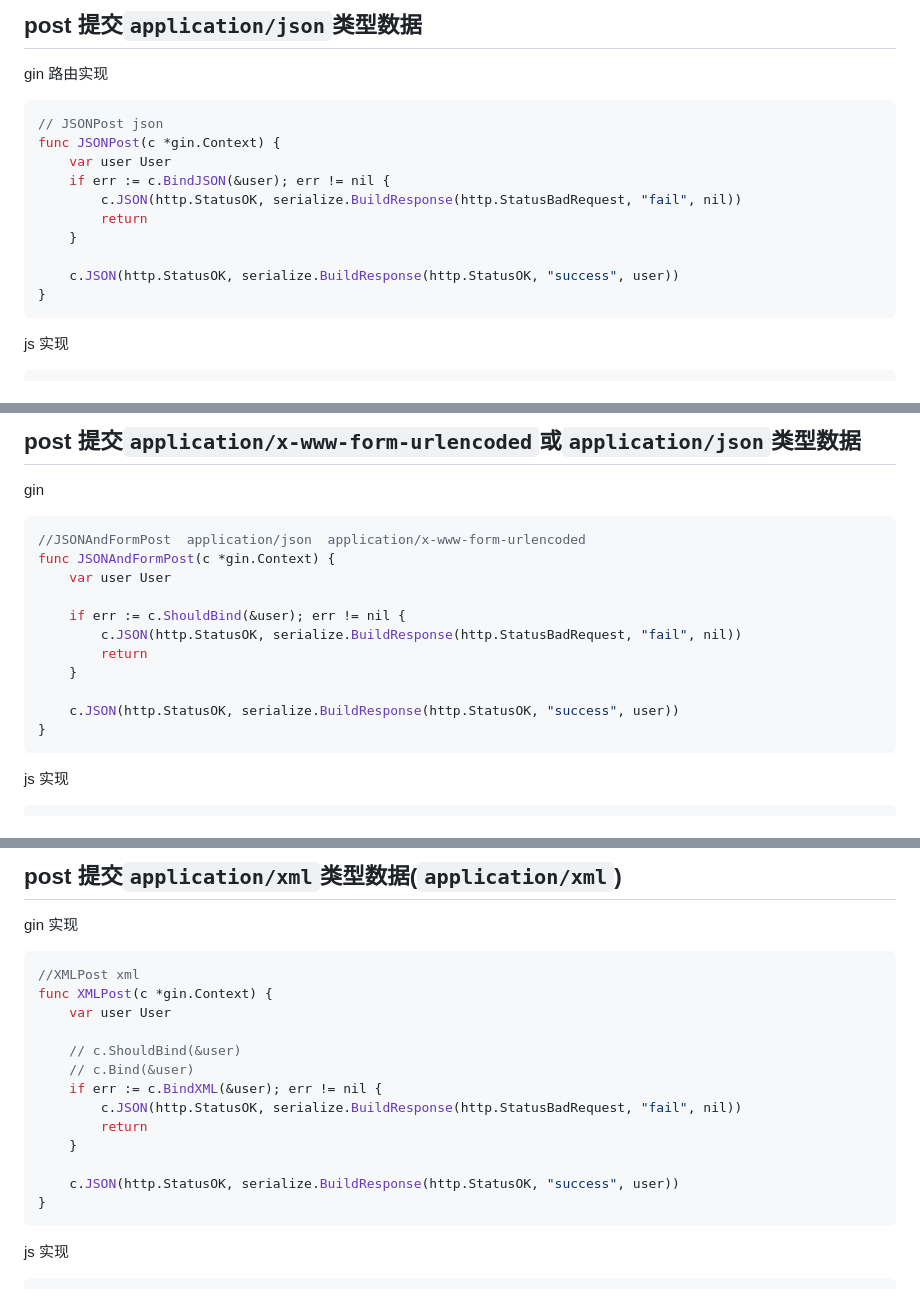
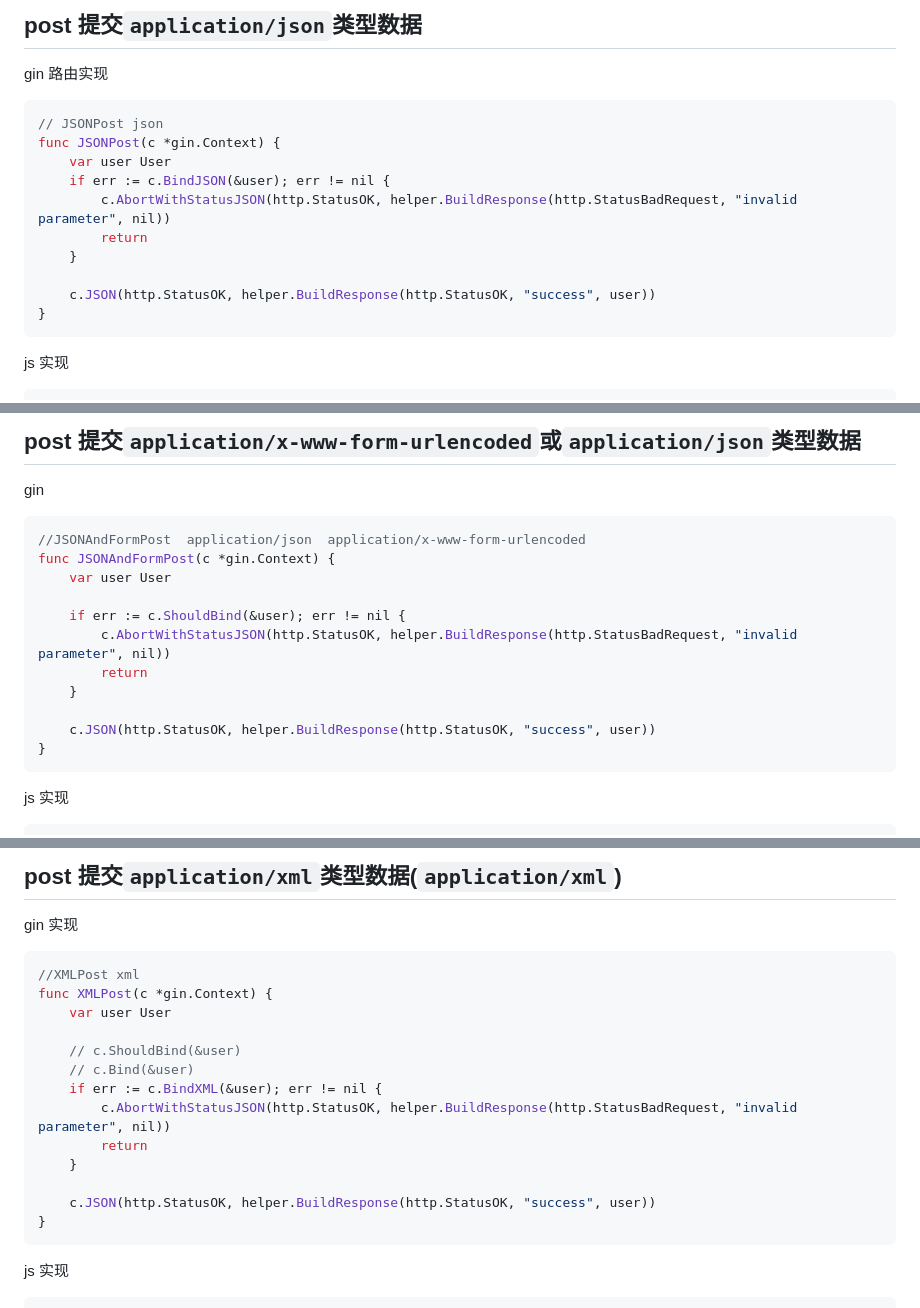
Before and after one commit to freeshineit/gin_router_web, a Markdown page: README.md, 3 parts joined by grey strips. Drawn GitHub-style.

Commit message:
docs: update

````diff
--- a/README.md
+++ b/README.md
@@ -167,11 +167,11 @@ gin 路由实现
 func JSONPost(c *gin.Context) {
 	var user User
 	if err := c.BindJSON(&user); err != nil {
-		c.JSON(http.StatusOK, serialize.BuildResponse(http.StatusBadRequest, "fail", nil))
+		c.AbortWithStatusJSON(http.StatusOK, helper.BuildResponse(http.StatusBadRequest, "invalid parameter", nil))
 		return
 	}
 
-	c.JSON(http.StatusOK, serialize.BuildResponse(http.StatusOK, "success", user))
+	c.JSON(http.StatusOK, helper.BuildResponse(http.StatusOK, "success", user))
 }
 ```
 
@@ -246,11 +246,11 @@ func JSONAndFormPost(c *gin.Context) {
 	var user User
 
 	if err := c.ShouldBind(&user); err != nil {
-		c.JSON(http.StatusOK, serialize.BuildResponse(http.StatusBadRequest, "fail", nil))
+		c.AbortWithStatusJSON(http.StatusOK, helper.BuildResponse(http.StatusBadRequest, "invalid parameter", nil))
 		return
 	}
 
-	c.JSON(http.StatusOK, serialize.BuildResponse(http.StatusOK, "success", user))
+	c.JSON(http.StatusOK, helper.BuildResponse(http.StatusOK, "success", user))
 }
 ```
 
@@ -298,11 +298,11 @@ func XMLPost(c *gin.Context) {
 	// c.ShouldBind(&user)
 	// c.Bind(&user)
 	if err := c.BindXML(&user); err != nil {
-		c.JSON(http.StatusOK, serialize.BuildResponse(http.StatusBadRequest, "fail", nil))
+		c.AbortWithStatusJSON(http.StatusOK, helper.BuildResponse(http.StatusBadRequest, "invalid parameter", nil))
 		return
 	}
 
-	c.JSON(http.StatusOK, serialize.BuildResponse(http.StatusOK, "success", user))
+	c.JSON(http.StatusOK, helper.BuildResponse(http.StatusOK, "success", user))
 }
 ```
 
````
Also changed, not shown: other parts of README.md (+3 -3 lines).
